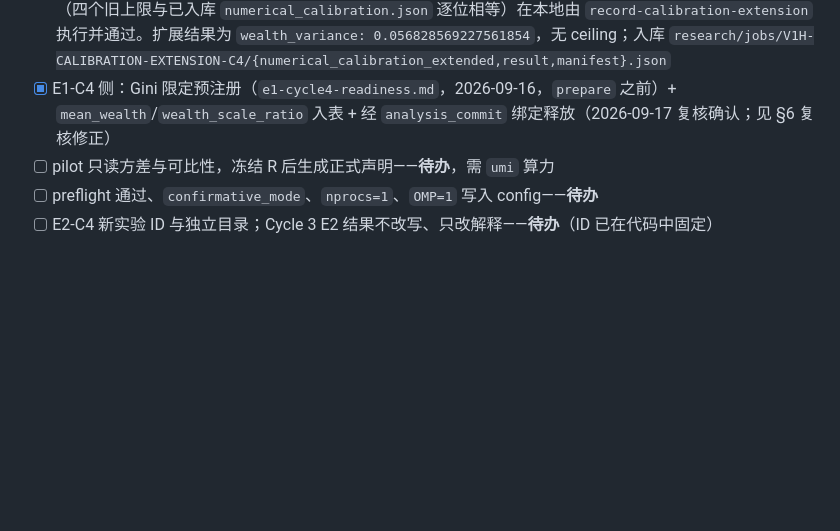
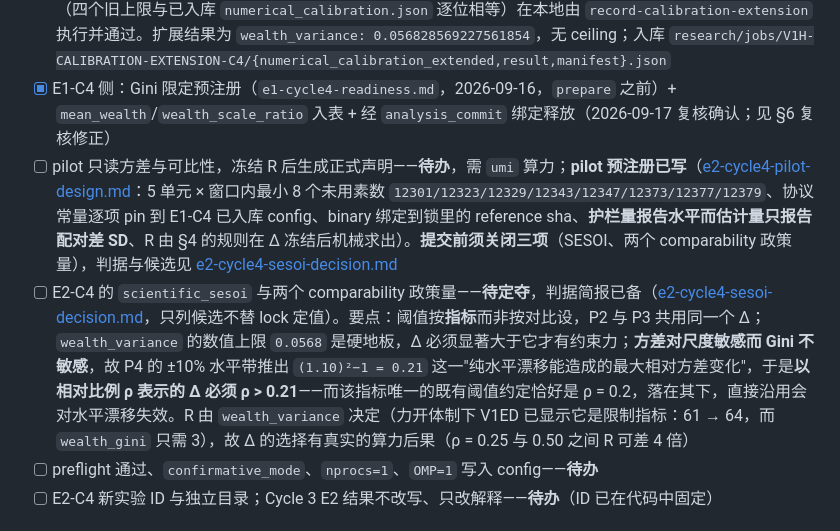
Before and after one commit to ONE-ZERO-01/ar-politeia, a Markdown page: research/e2-cycle4-channel-design.md, the part around the change. Rendered like a GitHub page; blank space fills up the shorter version.

```diff
--- a/research/e2-cycle4-channel-design.md
+++ b/research/e2-cycle4-channel-design.md
@@ -378,7 +378,8 @@ E1-C4 的主 family 是 `resource_density_spearman_rho`、`density_morans_i`、`
 - [x] **E2-C4 推断射程选择——已定 (B′)，见 §15**：校准扩展到 `wealth_variance`（可行性已逐位验证：以 V1F 自己的 `_weak_bound` 重算复现其四个上限、0 处浮点不匹配、无需模拟器时间；信号约为其数值上限的 64 倍）。**`zero_wealth_fraction` 退出估计量家族、保留为 P4 护栏**——实测在参考体制下退化（960 run 仅 4 个取值、clustered/dt=0.005 上 64/64 为 0 且 sd=0、`clustered − shuffled` 配对差在三个 dt 上恒为 0、上限测出 0.0）。**`mean_wealth` 定为水平审计量、不做校准扩展**（三条理由见 §15.5；它从未被 V1F 记过，重取需 ≈28 GB 快照，而它的水平带与"估计它的效应"直接冲突）。新增两条机械判据：claim-eligible 的指标除数值上限与 SESOI 外**还须具有非零方差**（同时挡住"把退化指标当成精度极好"与"把没有差异当成结论"）；以及**设计↔代码一致性控制**（文档的原因码词表与 P2 叙述必须与代码一致，防 §14 类错误重现）。**P4 水平带冻结为 ±10%**（§4 P4 第 2 条），故 P2 存在一个先验可失败的 Gate，由 pilot 提前回答
 - [x] **V1H（校准扩展）：已完成并入库**（2026-09-18，见 §16）——只从 V1F 保留的 `replicate_metrics.csv` 重分析；**字段级忠实性检验在 `umi` 执行并通过**（四个旧上限逐位重现，`field_mismatches = 0`），产物级检查（四个旧上限与已入库 `numerical_calibration.json` 逐位相等）在本地由 `record-calibration-extension` 执行并通过。扩展结果为 `wealth_variance: 0.056828569227561854`，无 ceiling；入库 `research/jobs/V1H-CALIBRATION-EXTENSION-C4/{numerical_calibration_extended,result,manifest}.json`
 - [x] E1-C4 侧：Gini 限定预注册（`e1-cycle4-readiness.md`，2026-09-16，`prepare` 之前）+ `mean_wealth`/`wealth_scale_ratio` 入表 + 经 `analysis_commit` 绑定释放（2026-09-17 复核确认；见 §6 复核修正）
-- [ ] pilot 只读方差与可比性，冻结 R 后生成正式声明——**待办**，需 `umi` 算力
+- [ ] pilot 只读方差与可比性，冻结 R 后生成正式声明——**待办**，需 `umi` 算力；**pilot 预注册已写**（[e2-cycle4-pilot-design.md](e2-cycle4-pilot-design.md)：5 单元 × 窗口内最小 8 个未用素数 `12301/12323/12329/12343/12347/12373/12377/12379`、协议常量逐项 pin 到 E1-C4 已入库 config、binary 绑定到锁里的 reference sha、**护栏量报告水平而估计量只报告配对差 SD**、R 由 §4 的规则在 Δ 冻结后机械求出）。**提交前须关闭三项**（SESOI、两个 comparability 政策量），判据与候选见 [e2-cycle4-sesoi-decision.md](e2-cycle4-sesoi-decision.md)
+- [ ] E2-C4 的 `scientific_sesoi` 与两个 comparability 政策量——**待定夺**，判据简报已备（[e2-cycle4-sesoi-decision.md](e2-cycle4-sesoi-decision.md)，只列候选不替 lock 定值）。要点：阈值按**指标**而非按对比设，P2 与 P3 共用同一个 Δ；`wealth_variance` 的数值上限 `0.0568` 是硬地板，Δ 必须显著大于它才有约束力；**方差对尺度敏感而 Gini 不敏感**，故 P4 的 ±10% 水平带推出 `(1.10)²−1 = 0.21` 这一"纯水平漂移能造成的最大相对方差变化"，于是**以相对比例 ρ 表示的 Δ 必须 ρ > 0.21**——而该指标唯一的既有阈值约定恰好是 ρ = 0.2，落在其下，直接沿用会对水平漂移失效。R 由 `wealth_variance` 决定（力开体制下 V1ED 已显示它是限制指标：61 → 64，而 `wealth_gini` 只需 3），故 Δ 的选择有真实的算力后果（ρ = 0.25 与 0.50 之间 R 可差 4 倍）
 - [ ] preflight 通过、`confirmative_mode`、`nprocs=1`、`OMP=1` 写入 config——**待办**
 - [ ] E2-C4 新实验 ID 与独立目录；Cycle 3 E2 结果不改写、只改解释——**待办**（ID 已在代码中固定）
 
```
Also changed, not shown: research/e2-cycle4-pilot-design.md (added, +225 -0 lines), research/e2-cycle4-sesoi-decision.md (added, +139 -0 lines).
